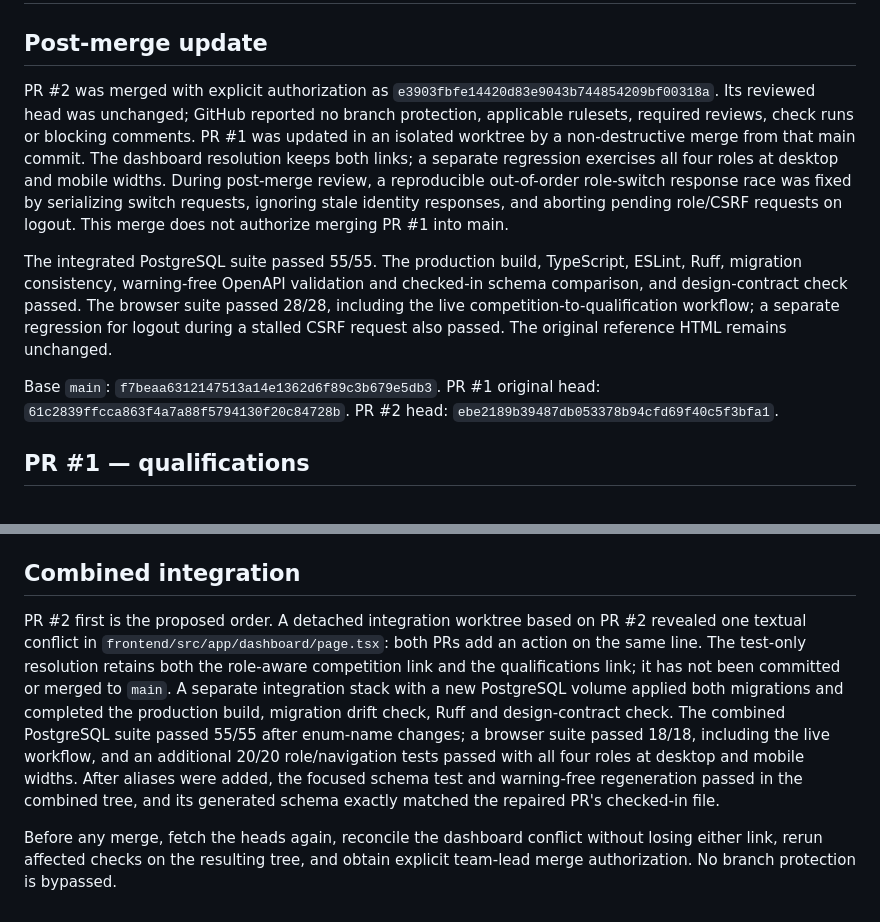
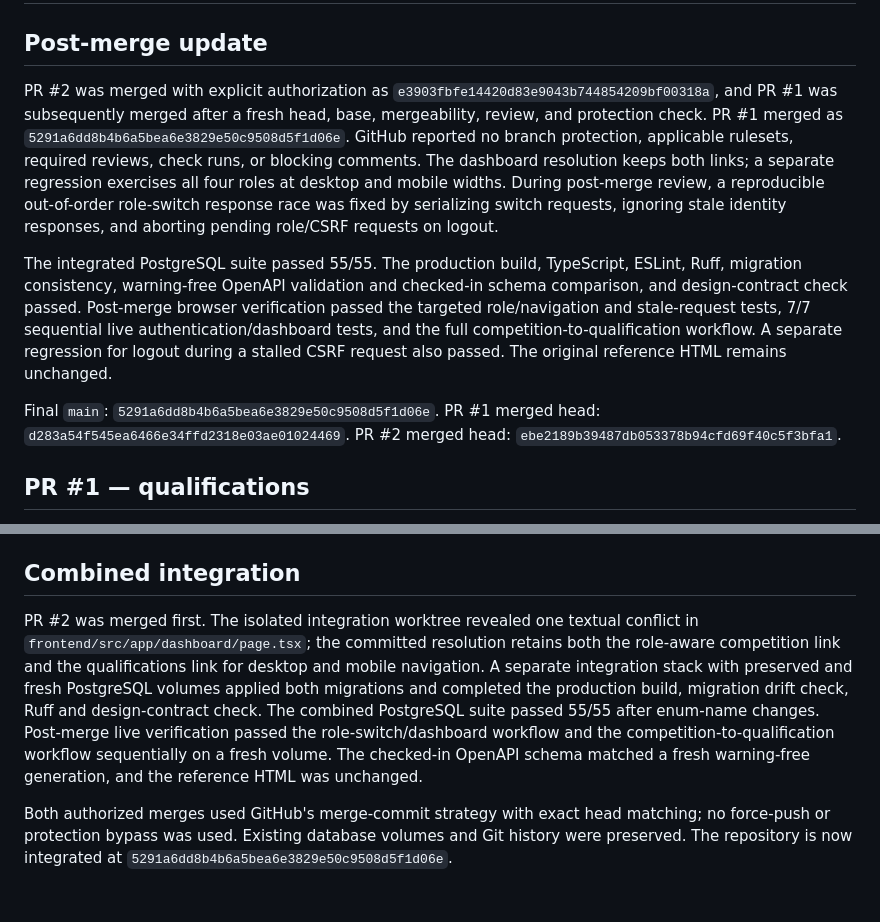
Before and after one commit to orenfsp/orencode-protogx, a Markdown page: docs/pr-integration-review.md, 2 parts joined by grey strips. Rendered like a GitHub page.

Commit message:
docs: record final PR integration

```diff
--- a/docs/pr-integration-review.md
+++ b/docs/pr-integration-review.md
@@ -2,11 +2,11 @@
 
 ## Post-merge update
 
-PR #2 was merged with explicit authorization as `e3903fbfe14420d83e9043b744854209bf00318a`. Its reviewed head was unchanged; GitHub reported no branch protection, applicable rulesets, required reviews, check runs or blocking comments. PR #1 was updated in an isolated worktree by a non-destructive merge from that main commit. The dashboard resolution keeps both links; a separate regression exercises all four roles at desktop and mobile widths. During post-merge review, a reproducible out-of-order role-switch response race was fixed by serializing switch requests, ignoring stale identity responses, and aborting pending role/CSRF requests on logout. This merge does not authorize merging PR #1 into main.
+PR #2 was merged with explicit authorization as `e3903fbfe14420d83e9043b744854209bf00318a`, and PR #1 was subsequently merged after a fresh head, base, mergeability, review, and protection check. PR #1 merged as `5291a6dd8b4b6a5bea6e3829e50c9508d5f1d06e`. GitHub reported no branch protection, applicable rulesets, required reviews, check runs, or blocking comments. The dashboard resolution keeps both links; a separate regression exercises all four roles at desktop and mobile widths. During post-merge review, a reproducible out-of-order role-switch response race was fixed by serializing switch requests, ignoring stale identity responses, and aborting pending role/CSRF requests on logout.
 
-The integrated PostgreSQL suite passed 55/55. The production build, TypeScript, ESLint, Ruff, migration consistency, warning-free OpenAPI validation and checked-in schema comparison, and design-contract check passed. The browser suite passed 28/28, including the live competition-to-qualification workflow; a separate regression for logout during a stalled CSRF request also passed. The original reference HTML remains unchanged.
+The integrated PostgreSQL suite passed 55/55. The production build, TypeScript, ESLint, Ruff, migration consistency, warning-free OpenAPI validation and checked-in schema comparison, and design-contract check passed. Post-merge browser verification passed the targeted role/navigation and stale-request tests, 7/7 sequential live authentication/dashboard tests, and the full competition-to-qualification workflow. A separate regression for logout during a stalled CSRF request also passed. The original reference HTML remains unchanged.
 
-Base `main`: `f7beaa6312147513a14e1362d6f89c3b679e5db3`. PR #1 original head: `61c2839ffcca863f4a7a88f5794130f20c84728b`. PR #2 head: `ebe2189b39487db053378b94cfd69f40c5f3bfa1`.
+Final `main`: `5291a6dd8b4b6a5bea6e3829e50c9508d5f1d06e`. PR #1 merged head: `d283a54f545ea6466e34ffd2318e03ae01024469`. PR #2 merged head: `ebe2189b39487db053378b94cfd69f40c5f3bfa1`.
 
 ## PR #1 — qualifications
 
@@ -24,6 +24,6 @@ No code changes were required. The focused Playwright suite passed 13/13 and the
 
 ## Combined integration
 
-PR #2 first is the proposed order. A detached integration worktree based on PR #2 revealed one textual conflict in `frontend/src/app/dashboard/page.tsx`: both PRs add an action on the same line. The test-only resolution retains both the role-aware competition link and the qualifications link; it has not been committed or merged to `main`. A separate integration stack with a new PostgreSQL volume applied both migrations and completed the production build, migration drift check, Ruff and design-contract check. The combined PostgreSQL suite passed 55/55 after enum-name changes; a browser suite passed 18/18, including the live workflow, and an additional 20/20 role/navigation tests passed with all four roles at desktop and mobile widths. After aliases were added, the focused schema test and warning-free regeneration passed in the combined tree, and its generated schema exactly matched the repaired PR's checked-in file.
+PR #2 was merged first. The isolated integration worktree revealed one textual conflict in `frontend/src/app/dashboard/page.tsx`; the committed resolution retains both the role-aware competition link and the qualifications link for desktop and mobile navigation. A separate integration stack with preserved and fresh PostgreSQL volumes applied both migrations and completed the production build, migration drift check, Ruff and design-contract check. The combined PostgreSQL suite passed 55/55 after enum-name changes. Post-merge live verification passed the role-switch/dashboard workflow and the competition-to-qualification workflow sequentially on a fresh volume. The checked-in OpenAPI schema matched a fresh warning-free generation, and the reference HTML was unchanged.
 
-Before any merge, fetch the heads again, reconcile the dashboard conflict without losing either link, rerun affected checks on the resulting tree, and obtain explicit team-lead merge authorization. No branch protection is bypassed.
+Both authorized merges used GitHub's merge-commit strategy with exact head matching; no force-push or protection bypass was used. Existing database volumes and Git history were preserved. The repository is now integrated at `5291a6dd8b4b6a5bea6e3829e50c9508d5f1d06e`.
```
